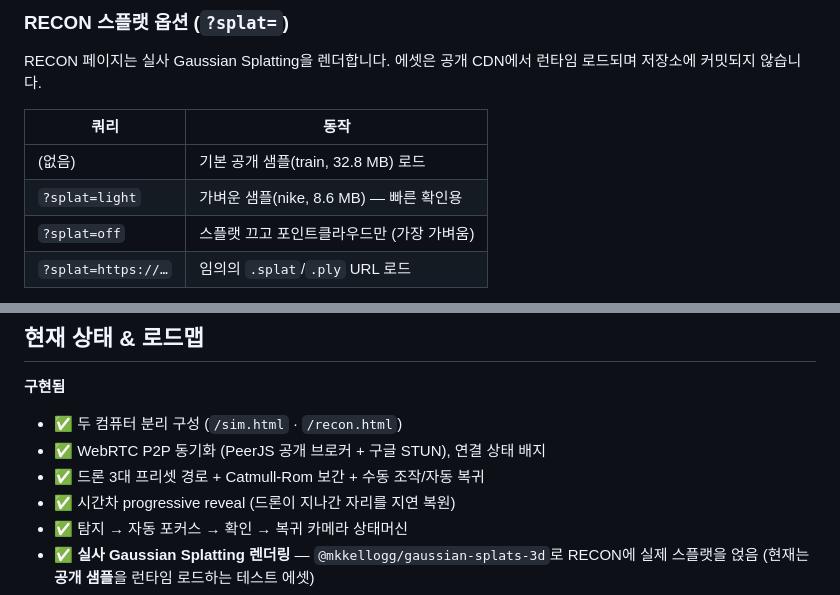
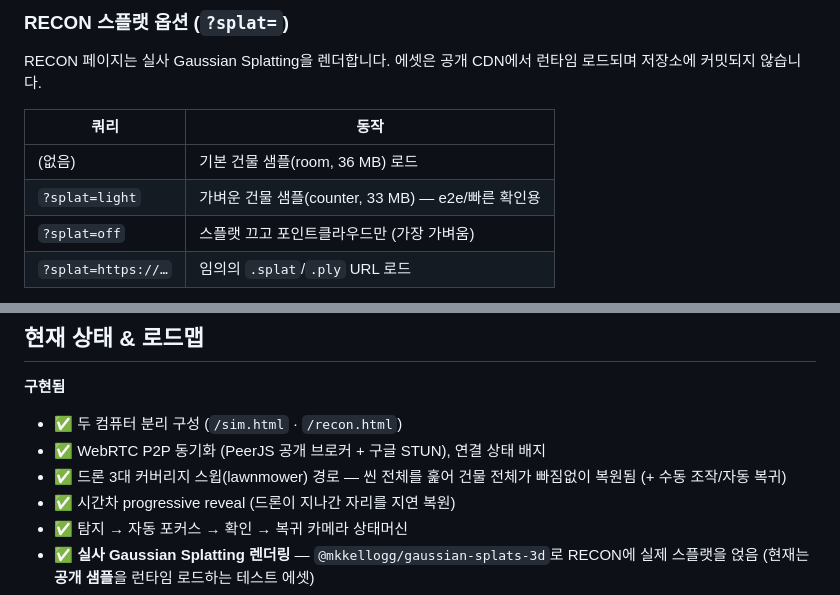
Before and after one commit to b-re-w/skylens, a Markdown page: README.md, 2 parts joined by grey strips. Rendered like a GitHub page.

Commit message:
docs: building splat sample and coverage-sweep paths
Co-Authored-By: Claude Opus 4.8 <noreply@anthropic.com>

```diff
--- a/README.md
+++ b/README.md
@@ -100,8 +100,8 @@ RECON 페이지는 실사 Gaussian Splatting을 렌더합니다. 에셋은 공
 
 | 쿼리 | 동작 |
 |---|---|
-| (없음) | 기본 공개 샘플(train, 32.8 MB) 로드 |
-| `?splat=light` | 가벼운 샘플(nike, 8.6 MB) — 빠른 확인용 |
+| (없음) | 기본 건물 샘플(room, 36 MB) 로드 |
+| `?splat=light` | 가벼운 건물 샘플(counter, 33 MB) — e2e/빠른 확인용 |
 | `?splat=off` | 스플랫 끄고 포인트클라우드만 (가장 가벼움) |
 | `?splat=https://…` | 임의의 `.splat`/`.ply` URL 로드 |
 
@@ -174,7 +174,7 @@ tests/
 **구현됨**
 - ✅ 두 컴퓨터 분리 구성 (`/sim.html` · `/recon.html`)
 - ✅ WebRTC P2P 동기화 (PeerJS 공개 브로커 + 구글 STUN), 연결 상태 배지
-- ✅ 드론 3대 프리셋 경로 + Catmull-Rom 보간 + 수동 조작/자동 복귀
+- ✅ 드론 3대 커버리지 스윕(lawnmower) 경로 — 씬 전체를 훑어 건물 전체가 빠짐없이 복원됨 (+ 수동 조작/자동 복귀)
 - ✅ 시간차 progressive reveal (드론이 지나간 자리를 지연 복원)
 - ✅ 탐지 → 자동 포커스 → 확인 → 복귀 카메라 상태머신
 - ✅ **실사 Gaussian Splatting 렌더링** — `@mkkellogg/gaussian-splats-3d`로 RECON에 실제 스플랫을 얹음 (현재는 **공개 샘플**을 런타임 로드하는 테스트 에셋)
```
